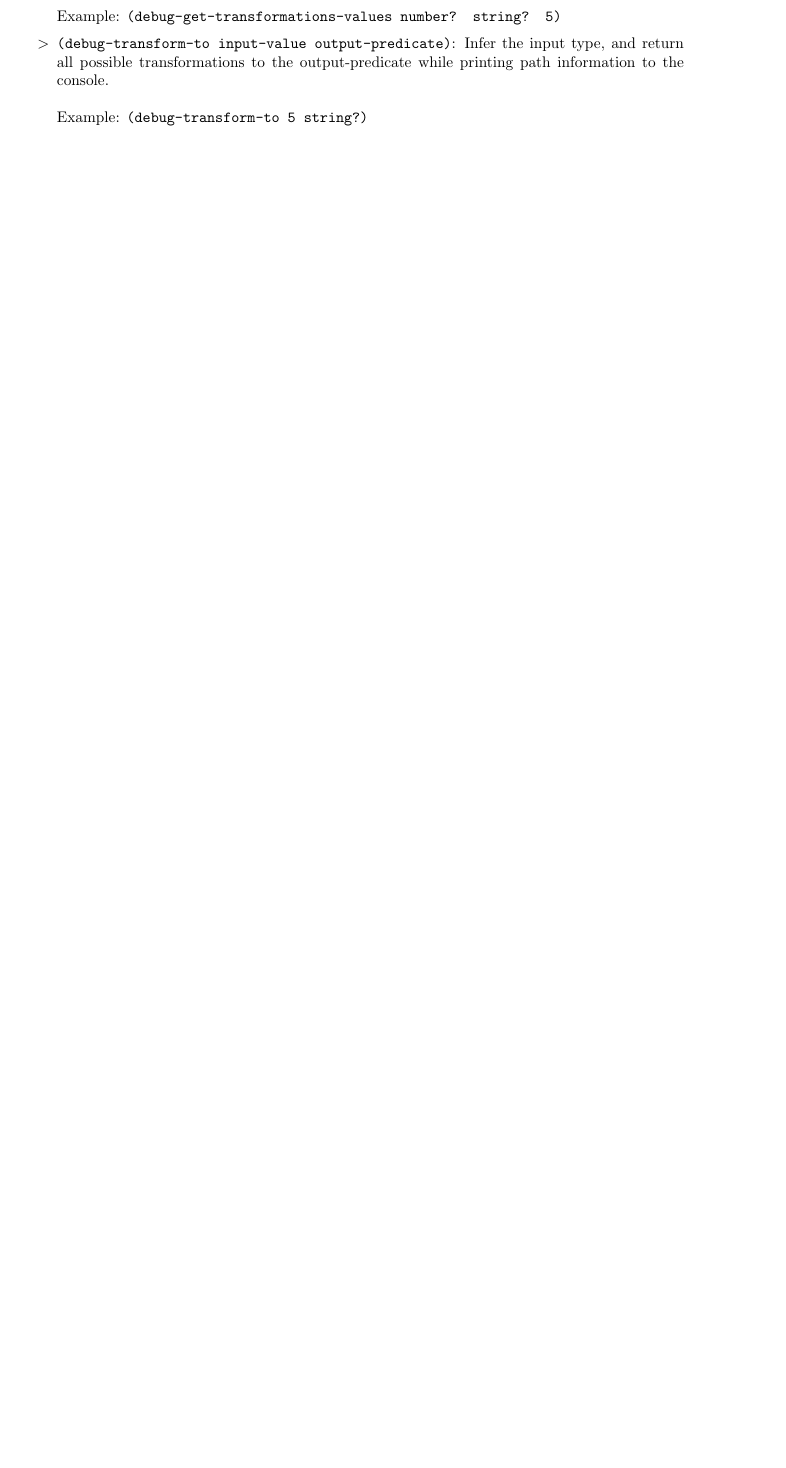
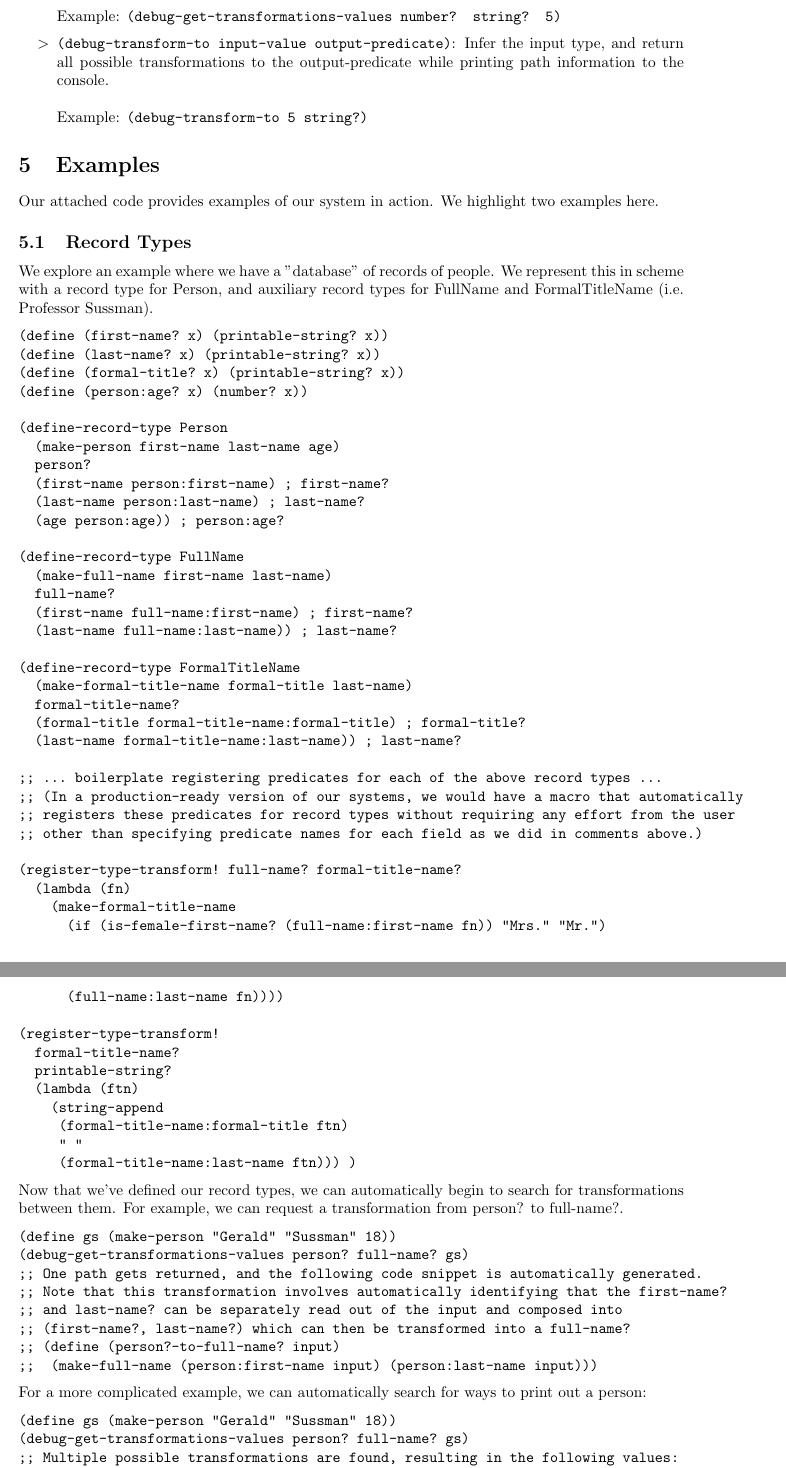
Before and after one commit to mfranzs/typer-piper, a LaTeX paper (writeup/main.tex): part of page 5 of 5 before the commit and two parts of pages 5 and 6 of 7 after it, the two joined at a grey line, cut so that both start at the same text, the shorter picture padded with empty space. Compiled offline with pdfLaTeX.

Commit message:
Add more examples, fix codegen

```diff
--- a/writeup/main.tex
+++ b/writeup/main.tex
@@ -128,3 +128,84 @@ Programmers can interact with our system through the following method calls.  Mo
   \doc{(debug-transform-to input-value output-predicate)}{Infer the input type, and return all possible transformations to the output-predicate while printing path information to the console.}{(debug-transform-to 5 string?)}
 \end{list}
 
+\section{Examples}
+
+Our attached code provides examples of our system in action. We highlight two examples here.
+
+\subsection{Record Types}
+We explore an example where we have a "database" of records of people. We represent this in scheme with a record type for Person, and auxiliary record types for FullName and FormalTitleName (i.e. Professor Sussman).
+
+\begin{verbatim}
+(define (first-name? x) (printable-string? x))
+(define (last-name? x) (printable-string? x))
+(define (formal-title? x) (printable-string? x))
+(define (person:age? x) (number? x))
+
+(define-record-type Person
+  (make-person first-name last-name age)
+  person?
+  (first-name person:first-name) ; first-name?
+  (last-name person:last-name) ; last-name?
+  (age person:age)) ; person:age?
+
+(define-record-type FullName
+  (make-full-name first-name last-name)
+  full-name?
+  (first-name full-name:first-name) ; first-name?
+  (last-name full-name:last-name)) ; last-name?
+
+(define-record-type FormalTitleName
+  (make-formal-title-name formal-title last-name)
+  formal-title-name?
+  (formal-title formal-title-name:formal-title) ; formal-title?
+  (last-name formal-title-name:last-name)) ; last-name?
+
+;; ... boilerplate registering predicates for each of the above record types ...
+;; (In a production-ready version of our systems, we would have a macro that automatically
+;; registers these predicates for record types without requiring any effort from the user
+;; other than specifying predicate names for each field as we did in comments above.)
+
+(register-type-transform! full-name? formal-title-name?
+  (lambda (fn)
+    (make-formal-title-name
+      (if (is-female-first-name? (full-name:first-name fn)) "Mrs." "Mr.")
+      (full-name:last-name fn))))
+
+(register-type-transform!
+  formal-title-name?
+  printable-string?
+  (lambda (ftn)
+    (string-append
+     (formal-title-name:formal-title ftn)
+     " "
+     (formal-title-name:last-name ftn))) )
+\end{verbatim}
+
+Now that we've defined our record types, we can automatically begin to search for transformations between them. For example, we can request a transformation from person? to full-name?.
+
+\begin{verbatim}
+(define gs (make-person "Gerald" "Sussman" 18))
+(debug-get-transformations-values person? full-name? gs)
+;; One path gets returned, and the following code snippet is automatically generated.
+;; Note that this transformation involves automatically identifying that the first-name?
+;; and last-name? can be separately read out of the input and composed into
+;; (first-name?, last-name?) which can then be transformed into a full-name?
+;; (define (person?-to-full-name? input)
+;;  (make-full-name (person:first-name input) (person:last-name input)))
+\end{verbatim}
+
+For a more complicated example, we can automatically search for ways to print out a person:
+
+\begin{verbatim}
+(define gs (make-person "Gerald" "Sussman" 18))
+(debug-get-transformations-values person? full-name? gs)
+;; Multiple possible transformations are found, resulting in the following values:
+;; "Gerald Sussman", "Mr. Sussman", "Sussman", and "Gerald".
+;; For example, the following code-snippet is generated to create "Mr. Sussman":
+;;(define (person?-to-printable-string? input)
+;;  (print-formal-title-name
+;;      (make-formal-title-name
+;;        (first-name-to-formal-title (person:first-name input))
+;;        (person:last-name input))))
+
+\end{verbatim}
```
Also changed, not shown: writeup/main.pdf, writeup/main.tex (20 more changed lines), 3 other files.
